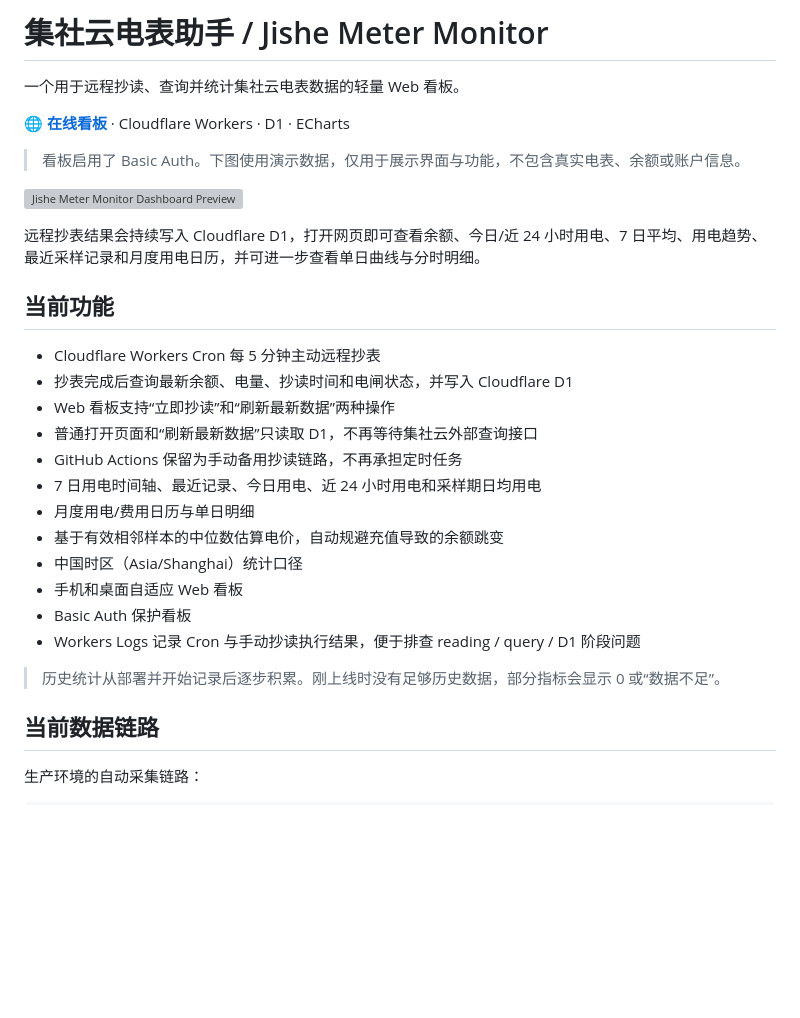
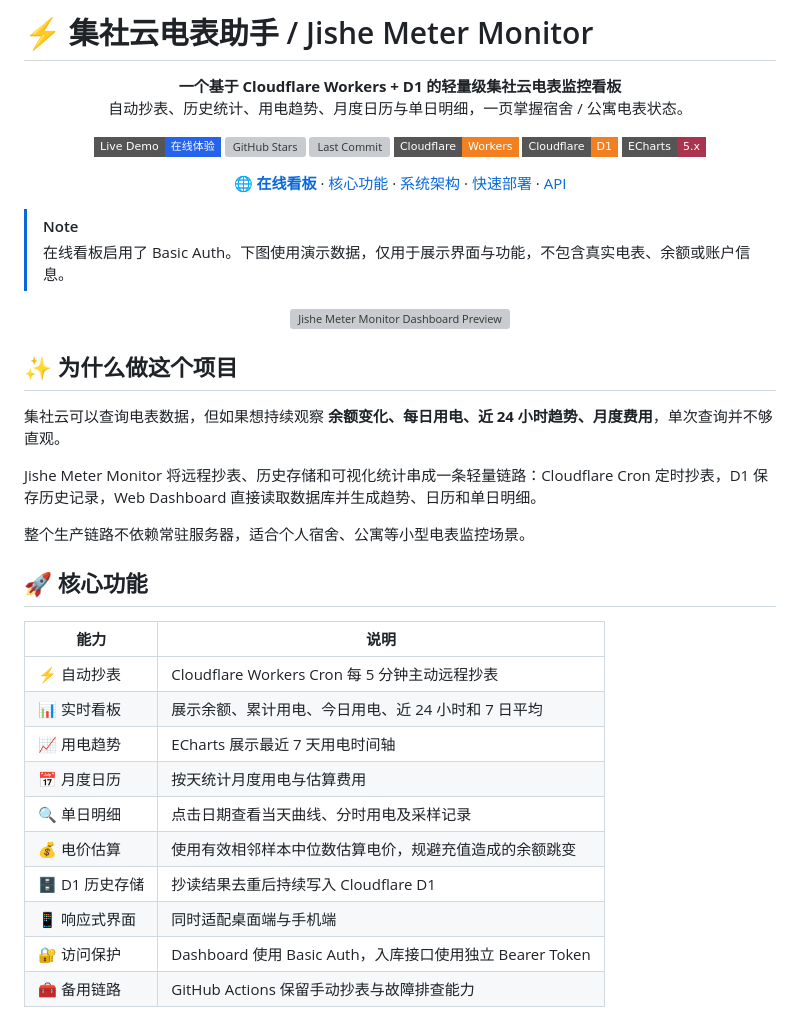
Before and after one commit to xyooz/jishe-meter-monitor, a Markdown page: README.md, the part around one of its changes. GitHub-like rendering; badges without logos; blank space fills up the shorter version; grey boxes are pictures that could not be loaded.

Commit message:
docs: polish README for open source showcase

```diff
--- a/README.md
+++ b/README.md
@@ -1,37 +1,54 @@
-# 集社云电表助手 / Jishe Meter Monitor
+# ⚡ 集社云电表助手 / Jishe Meter Monitor
 
-一个用于远程抄读、查询并统计集社云电表数据的轻量 Web 看板。
-
-<p>
-  <a href="https://jishe-meter-monitor.2001.life/"><strong>🌐 在线看板</strong></a>
-  · Cloudflare Workers
-  · D1
-  · ECharts
+<p align="center">
+  <strong>一个基于 Cloudflare Workers + D1 的轻量级集社云电表监控看板</strong><br/>
+  自动抄表、历史统计、用电趋势、月度日历与单日明细，一页掌握宿舍 / 公寓电表状态。
 </p>
 
-> 看板启用了 Basic Auth。下图使用演示数据，仅用于展示界面与功能，不包含真实电表、余额或账户信息。
+<p align="center">
+  <a href="https://jishe-meter-monitor.2001.life/"><img alt="Live Demo" src="https://img.shields.io/badge/Live_Demo-在线体验-2563eb?style=flat-square"></a>
+  <a href="https://github.com/xyooz/jishe-meter-monitor/stargazers"><img alt="GitHub Stars" src="https://img.shields.io/github/stars/xyooz/jishe-meter-monitor?style=flat-square"></a>
+  <a href="https://github.com/xyooz/jishe-meter-monitor/commits/main"><img alt="Last Commit" src="https://img.shields.io/github/last-commit/xyooz/jishe-meter-monitor?style=flat-square"></a>
+  <img alt="Cloudflare Workers" src="https://img.shields.io/badge/Cloudflare-Workers-F38020?style=flat-square&logo=cloudflare&logoColor=white">
+  <img alt="Cloudflare D1" src="https://img.shields.io/badge/Cloudflare-D1-F38020?style=flat-square&logo=cloudflare&logoColor=white">
+  <img alt="ECharts" src="https://img.shields.io/badge/ECharts-5.x-AA344D?style=flat-square&logo=apacheecharts&logoColor=white">
+</p>
 
-![Jishe Meter Monitor Dashboard Preview](docs/assets/dashboard-preview.svg)
+<p align="center">
+  <a href="https://jishe-meter-monitor.2001.life/"><strong>🌐 在线看板</strong></a>
+  · <a href="#-核心功能">核心功能</a>
+  · <a href="#-系统架构">系统架构</a>
+  · <a href="#-快速部署">快速部署</a>
+  · <a href="#-api">API</a>
+</p>
 
-远程抄表结果会持续写入 Cloudflare D1，打开网页即可查看余额、今日/近 24 小时用电、7 日平均、用电趋势、最近采样记录和月度用电日历，并可进一步查看单日曲线与分时明细。
+> [!NOTE]
+> 在线看板启用了 Basic Auth。下图使用演示数据，仅用于展示界面与功能，不包含真实电表、余额或账户信息。
 
-## 当前功能
+<p align="center">
+  <img src="docs/assets/dashboard-preview.svg" alt="Jishe Meter Monitor Dashboard Preview" width="100%" />
+</p>
 
-- Cloudflare Workers Cron 每 5 分钟主动远程抄表
-- 抄表完成后查询最新余额、电量、抄读时间和电闸状态，并写入 Cloudflare D1
-- Web 看板支持“立即抄读”和“刷新最新数据”两种操作
-- 普通打开页面和“刷新最新数据”只读取 D1，不再等待集社云外部查询接口
-- GitHub Actions 保留为手动备用抄读链路，不再承担定时任务
-- 7 日用电时间轴、最近记录、今日用电、近 24 小时用电和采样期日均用电
-- 月度用电/费用日历与单日明细
-- 基于有效相邻样本的中位数估算电价，自动规避充值导致的余额跳变
-- 中国时区（Asia/Shanghai）统计口径
-- 手机和桌面自适应 Web 看板
-- Basic Auth 保护看板
-- Workers Logs 记录 Cron 与手动抄读执行结果，便于排查 reading / query / D1 阶段问题
+## ✨ 为什么做这个项目
 
-> 历史统计从部署并开始记录后逐步积累。刚上线时没有足够历史数据，部分指标会显示 0 或“数据不足”。
+集社云可以查询电表数据，但如果想持续观察 **余额变化、每日用电、近 24 小时趋势、月度费用**，单次查询并不够直观。
 
-## 当前数据链路
+Jishe Meter Monitor 将远程抄表、历史存储和可视化统计串成一条轻量链路：Cloudflare Cron 定时抄表，D1 保存历史记录，Web Dashboard 直接读取数据库并生成趋势、日历和单日明细。
 
-生产环境的自动采集链路：
+整个生产链路不依赖常驻服务器，适合个人宿舍、公寓等小型电表监控场景。
+
+## 🚀 核心功能
+
+| 能力 | 说明 |
+| --- | --- |
+| ⚡ 自动抄表 | Cloudflare Workers Cron 每 5 分钟主动远程抄表 |
+| 📊 实时看板 | 展示余额、累计用电、今日用电、近 24 小时和 7 日平均 |
+| 📈 用电趋势 | ECharts 展示最近 7 天用电时间轴 |
+| 📅 月度日历 | 按天统计月度用电与估算费用 |
+| 🔍 单日明细 | 点击日期查看当天曲线、分时用电及采样记录 |
+| 💰 电价估算 | 使用有效相邻样本中位数估算电价，规避充值造成的余额跳变 |
+| 🗄️ D1 历史存储 | 抄读结果去重后持续写入 Cloudflare D1 |
+| 📱 响应式界面 | 同时适配桌面端与手机端 |
+| 🔐 访问保护 | Dashboard 使用 Basic Auth，入库接口使用独立 Bearer Token |
+| 🧰 备用链路 | GitHub Actions 保留手动抄表与故障排查能力 |
+
```
Also changed, not shown: other parts of README.md (+139 -85 lines).
